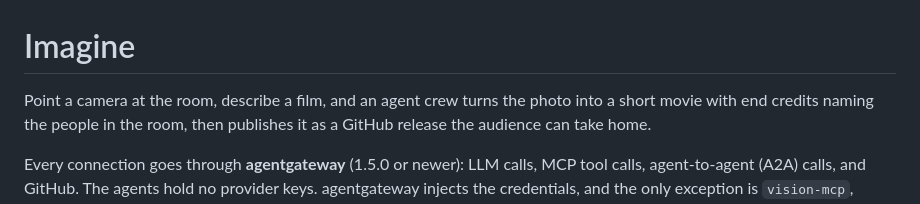
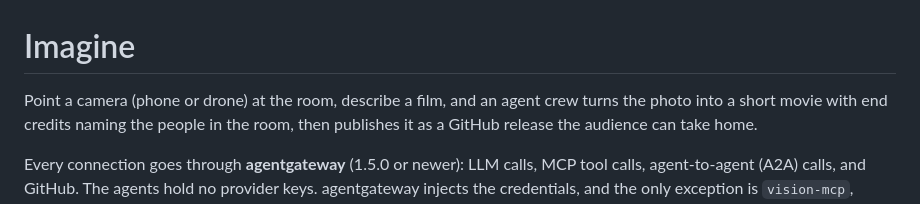
Before and after one commit to linsun/imagine, a Markdown page: README.md, the part around the change. Rendered like a GitHub page.

Commit message:
Clarify camera usage in project description

```diff
--- a/README.md
+++ b/README.md
@@ -1,6 +1,6 @@
 # Imagine
 
-Point a camera at the room, describe a film, and an agent crew turns the photo
+Point a camera (phone or drone) at the room, describe a film, and an agent crew turns the photo
 into a short movie with end credits naming the people in the room, then
 publishes it as a GitHub release the audience can take home.
 
```
